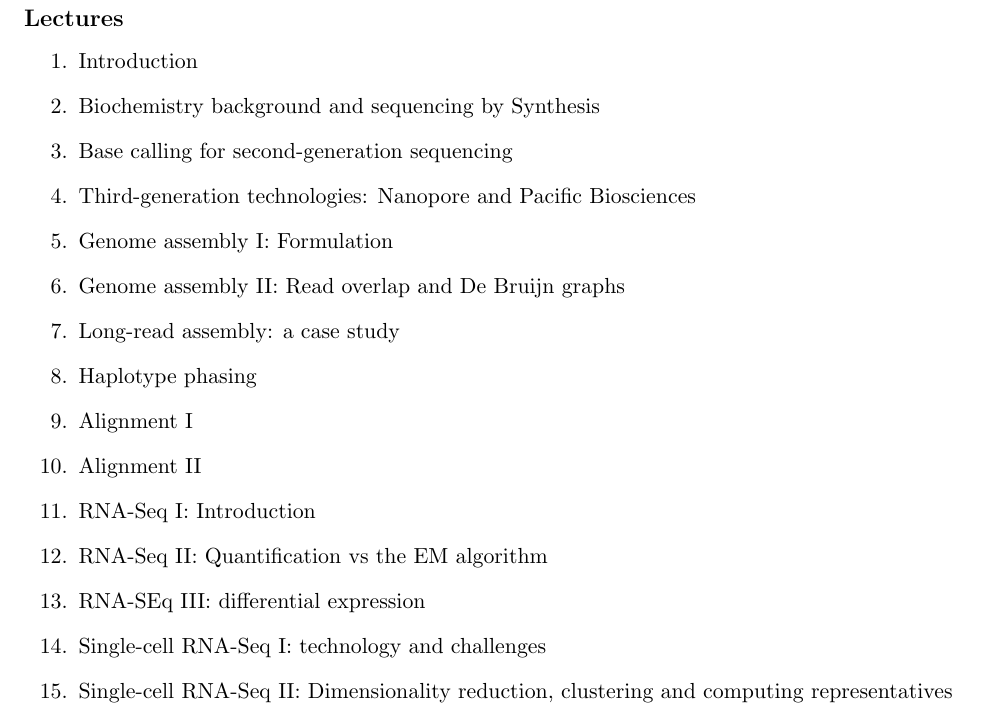
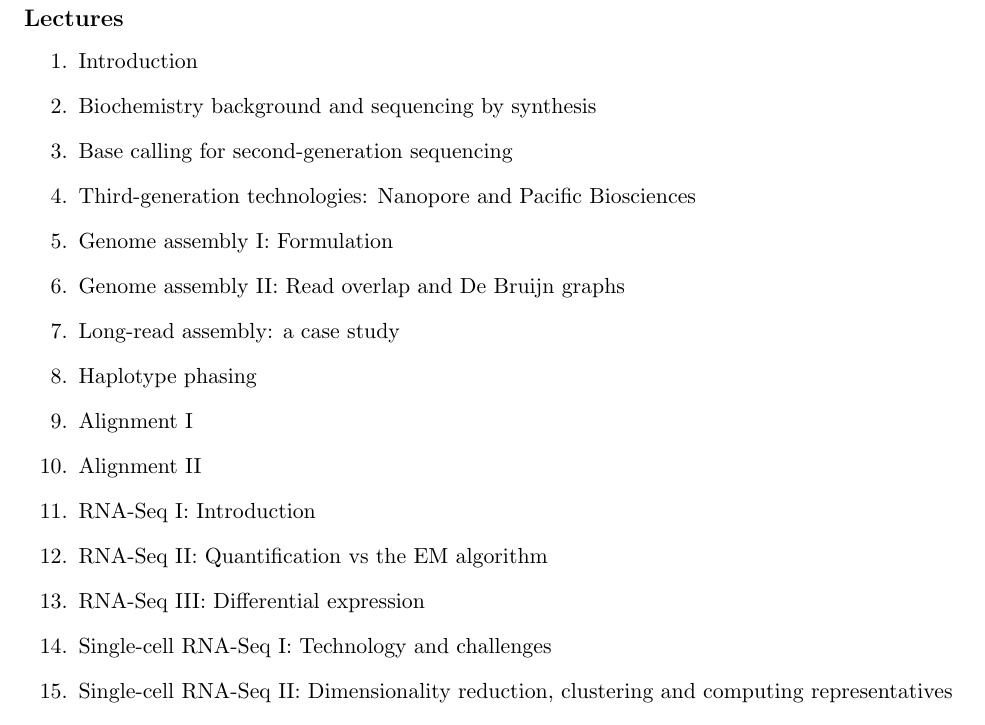
Before and after one commit to laurashen/data-science-sequencing.github.io, a LaTeX document (Win2018/handouts/Overview.tex): part of page 3 of 3, cut so that both start at the same text. Compiled offline with pdfLaTeX.

```diff
--- a/Win2018/handouts/Overview.tex
+++ b/Win2018/handouts/Overview.tex
@@ -141,7 +141,7 @@
 \subsection*{Lectures}
 \begin{enumerate}
 	\item Introduction
-	\item Biochemistry background and sequencing by Synthesis
+	\item Biochemistry background and sequencing by synthesis
 	\item Base calling for second-generation sequencing
 	\item Third-generation technologies: Nanopore and Pacific Biosciences
 	\item Genome assembly I: Formulation
@@ -152,8 +152,8 @@
 	\item Alignment II
 	\item RNA-Seq I: Introduction
 	\item RNA-Seq II: Quantification vs the EM algorithm
-	\item RNA-SEq III: differential expression
-	\item Single-cell RNA-Seq I: technology and challenges
+	\item RNA-Seq III: Differential expression
+	\item Single-cell RNA-Seq I: Technology and challenges
 	\item Single-cell RNA-Seq II: Dimensionality reduction, clustering and computing representatives
 	\item Single-cell RNA-Seq III: Dimensionality reduction, clustering and computing representatives
 	\item Single-cell RNA-Seq IV: Differential expression
```
Also changed, not shown: Win2018/lectures/lecture0.md (+3 -3 lines), Win2018/handouts/Overview.pdf, 2 other files.
